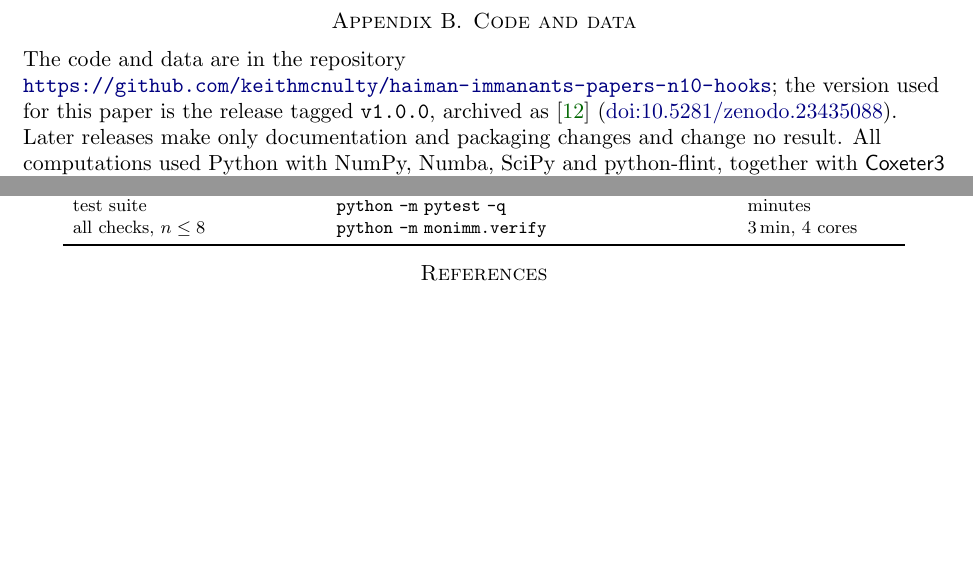
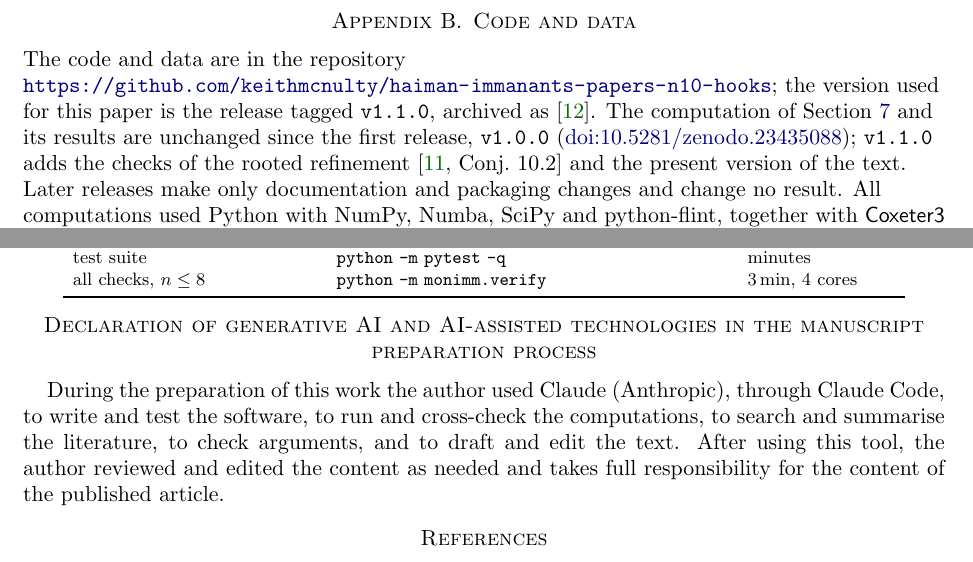
Before and after one commit to keithmcnulty/haiman-immanants-papers-n10-hooks, a LaTeX paper (paper/haiman_n10.tex): two parts of pages 23 and 24 of 25, joined at a grey line, cut so that both start at the same text, the shorter picture padded with empty space. Compiled offline with pdfLaTeX.

Commit message:
Both papers: AI-use declaration; cite release v1.1.0. README: v1.1.0 is the cited version

```diff
--- a/paper/haiman_n10.tex
+++ b/paper/haiman_n10.tex
@@ -783,7 +783,7 @@ For these shapes Conjecture~\ref{conj:H} reduces to $321$-avoiding $w$ containin
 \section{Code and data}\label{app:data}
 %======================================================================
 
-{\raggedright The code and data are in the repository \url{https://github.com/keithmcnulty/haiman-immanants-papers-n10-hooks}; the version used for this paper is the release tagged \texttt{v1.0.0}, archived as \cite{McNcode} (\href{https://doi.org/10.5281/zenodo.23435088}{doi:10.5281/zenodo.23435088}). Later releases make only documentation and packaging changes and change no result. All computations used Python with NumPy, Numba, SciPy and python-flint, together with \textsf{Coxeter3} \cite{Cox3} and SageMath for cross-checks. The repository contains:
+{\raggedright The code and data are in the repository \url{https://github.com/keithmcnulty/haiman-immanants-papers-n10-hooks}; the version used for this paper is the release tagged \texttt{v1.1.0}, archived as \cite{McNcode}. The computation of Section~\ref{sec:checks} and its results are unchanged since the first release, \texttt{v1.0.0} (\href{https://doi.org/10.5281/zenodo.23435088}{doi:10.5281/zenodo.23435088}); \texttt{v1.1.0} adds the checks of the rooted refinement \cite[Conj.~10.2]{McN} and the present version of the text. Later releases make only documentation and packaging changes and change no result. All computations used Python with NumPy, Numba, SciPy and python-flint, together with \textsf{Coxeter3} \cite{Cox3} and SageMath for cross-checks. The repository contains:
 \begin{itemize}
 \item the extremal-pair engine \texttt{monimm/kl\_extremal.py} and its driver \texttt{run\_kl\_extremal.py}, with the result summary \texttt{results/ext\_n10.json};
 \item the graded engine \texttt{monimm/kl\_graded.py} and its driver \texttt{run\_kl\_graded.py}, with results \texttt{results/kl\_graded\_n8.json}, \texttt{results/kl\_graded\_n9.json}, \texttt{results/kl\_graded\_n10.json} (cloud runbook \texttt{cloud/run\_kl\_graded\_n10.sh}), the induced-module test \texttt{tests/test\_kl\_graded.py}, and the chromatic check \texttt{check\_codominant\_chromatic.py} with \texttt{results/kl\_graded\_n10\_codominant.json};
@@ -820,6 +820,9 @@ all checks, $n\le8$ & \texttt{python} \texttt{-m} \nolinkurl{monimm.verify} & 3\
 \end{center}
 \par}
 
+\section*{Declaration of generative AI and AI-assisted technologies in the manuscript preparation process}
+During the preparation of this work the author used Claude (Anthropic), through Claude Code, to write and test the software, to run and cross-check the computations, to search and summarise the literature, to check arguments, and to draft and edit the text. After using this tool, the author reviewed and edited the content as needed and takes full responsibility for the content of the published article.
+
 \begin{thebibliography}{99}
 \bibitem{AN} A.~Abreu and A.~Nigro, An update on Haiman's conjectures, Forum Math.\ Sigma 12 (2024), e86; arXiv:2206.00073.
 \bibitem{CHSS} S.~Clearman, M.~Hyatt, B.~Shelton and M.~Skandera, Evaluations of Hecke algebra traces at Kazhdan--Lusztig basis elements, Electron.\ J.\ Combin.\ 23(2) (2016), P2.7.
@@ -832,7 +835,7 @@ all checks, $n\le8$ & \texttt{python} \texttt{-m} \nolinkurl{monimm.verify} & 3\
 \bibitem{Hik} T.~Hikita, A proof of the Stanley--Stembridge conjecture, arXiv:2410.12758.
 \bibitem{KL} D.~Kazhdan and G.~Lusztig, Representations of Coxeter groups and Hecke algebras, Invent.\ Math.\ 53 (1979), 165--184.
 \bibitem{McN} K.~McNulty, Hook monomial immanants are Kazhdan--Lusztig positive, manuscript, 2026. Available at \url{https://github.com/keithmcnulty/haiman-immanants-papers-n10-hooks}.
-\bibitem{McNcode} K.~McNulty, \texttt{keithmcnulty/haiman-immanants-papers-n10-hooks}: code and data for the papers, version v1.0.0, software, Zenodo, 2026, \href{https://doi.org/10.5281/zenodo.23435088}{doi:10.5281/zenodo.23435088}.
+\bibitem{McNcode} K.~McNulty, \texttt{keithmcnulty/haiman-immanants-papers-n10-hooks}: code and data for the papers, version v1.1.0, software, Zenodo, 2026, \href{https://doi.org/10.5281/zenodo.23435087}{doi:10.5281/zenodo.23435087}.
 \bibitem{McNdata} K.~McNulty, Kazhdan--Lusztig coefficients $c_{\lambda,w}$ of the monomial immanants for $S_{10}$, version 1.0.0, dataset, Zenodo, 2026, \href{https://doi.org/10.5281/zenodo.23435128}{doi:10.5281/zenodo.23435128}.
 \bibitem{Pat91} T.~H.~Pate, Partitions, irreducible characters, and inequalities for generalized matrix functions, Trans.\ Amer.\ Math.\ Soc.\ 325 (1991), 875--894.
 \bibitem{RS06} B.~Rhoades and M.~Skandera, Kazhdan--Lusztig immanants and products of matrix minors, J.\ Algebra 304 (2006), 793--811.
```
Also changed, not shown: paper/hooks_kl.tex (+4 -1 lines), README.md, paper/haiman_n10.pdf, paper/hooks_kl.pdf.
